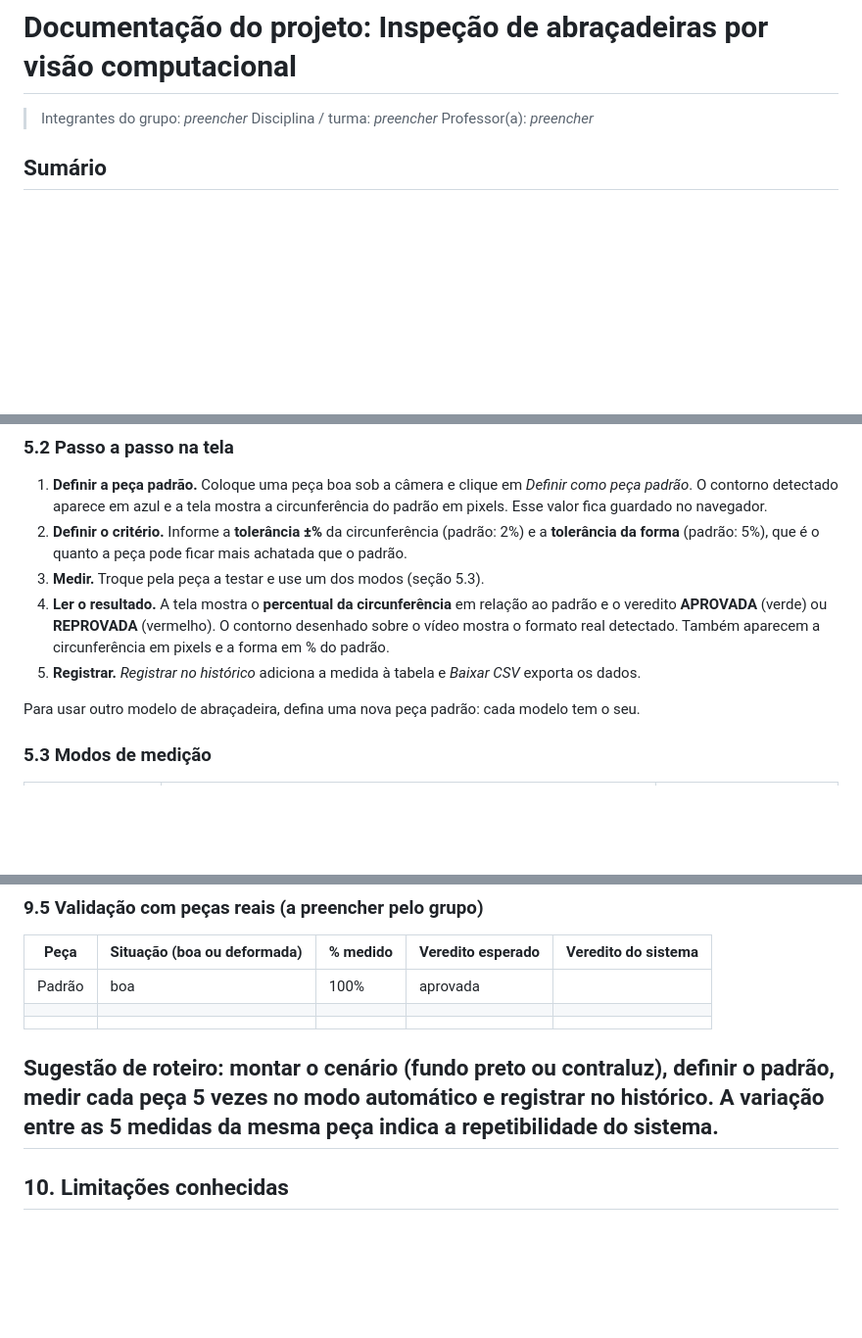
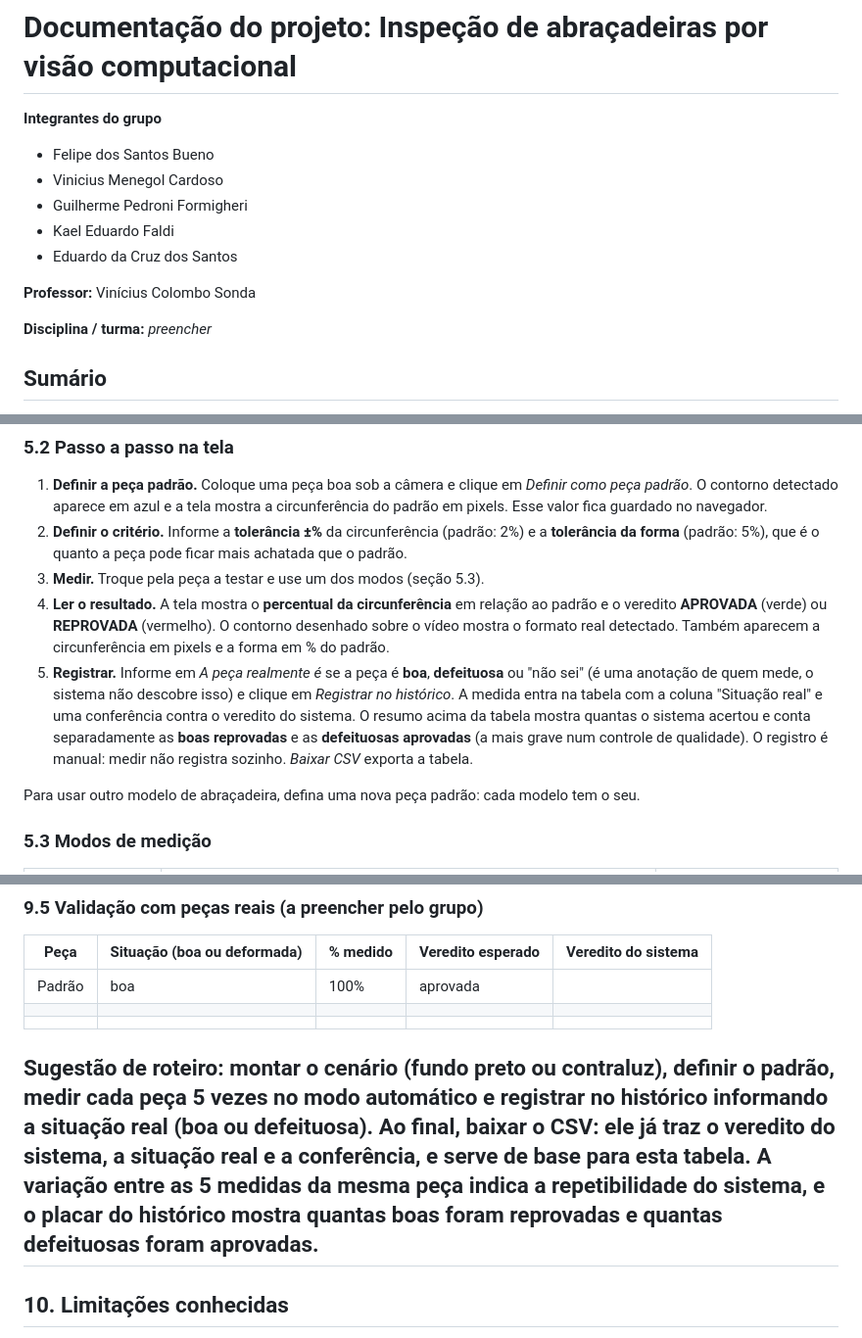
Before and after one commit to Formigheri/Inspecao-Abracadeiras, a Markdown page: DOCUMENTACAO.md, 3 parts joined by grey strips. Shown at 98% size. GitHub-like rendering; blank space fills up the shorter version.

Commit message:
Adicionando integrantes, professor e disciplina na documentação

```diff
--- a/DOCUMENTACAO.md
+++ b/DOCUMENTACAO.md
@@ -1,8 +1,16 @@
 # Documentação do projeto: Inspeção de abraçadeiras por visão computacional
 
-> Integrantes do grupo: _preencher_
-> Disciplina / turma: _preencher_
-> Professor(a): _preencher_
+**Integrantes do grupo**
+
+- Felipe dos Santos Bueno
+- Vinicius Menegol Cardoso
+- Guilherme Pedroni Formigheri
+- Kael Eduardo Faldi
+- Eduardo da Cruz dos Santos
+
+**Professor:** Vinícius Colombo Sonda
+
+**Disciplina / turma:** _preencher_
 
 ## Sumário
 
@@ -276,7 +284,12 @@ A qualidade da medição depende mais do cenário do que do código:
 4. **Ler o resultado.** A tela mostra o **percentual da circunferência** em relação ao padrão e o
    veredito **APROVADA** (verde) ou **REPROVADA** (vermelho). O contorno desenhado sobre o vídeo
    mostra o formato real detectado. Também aparecem a circunferência em pixels e a forma em % do padrão.
-5. **Registrar.** *Registrar no histórico* adiciona a medida à tabela e *Baixar CSV* exporta os dados.
+5. **Registrar.** Informe em *A peça realmente é* se a peça é **boa**, **defeituosa** ou "não sei" (é uma
+   anotação de quem mede, o sistema não descobre isso) e clique em *Registrar no histórico*. A medida entra
+   na tabela com a coluna "Situação real" e uma conferência contra o veredito do sistema. O resumo acima da
+   tabela mostra quantas o sistema acertou e conta separadamente as **boas reprovadas** e as
+   **defeituosas aprovadas** (a mais grave num controle de qualidade). O registro é manual: medir não
+   registra sozinho. *Baixar CSV* exporta a tabela.
 
 Para usar outro modelo de abraçadeira, defina uma nova peça padrão: cada modelo tem o seu.
 
@@ -626,8 +640,11 @@ comparados dentro do mesmo enquadramento: entre as fotos 3 e 4 a câmera mudou e
 | | | | | |
 | | | | | |
 
-Sugestão de roteiro: montar o cenário (fundo preto ou contraluz), definir o padrão, medir cada peça 5 vezes no modo automático e registrar no histórico. A variação
-entre as 5 medidas da mesma peça indica a repetibilidade do sistema.
+Sugestão de roteiro: montar o cenário (fundo preto ou contraluz), definir o padrão, medir cada peça 5 vezes no
+modo automático e registrar no histórico **informando a situação real** (boa ou defeituosa). Ao final, baixar
+o CSV: ele já traz o veredito do sistema, a situação real e a conferência, e serve de base para esta tabela.
+A variação entre as 5 medidas da mesma peça indica a repetibilidade do sistema, e o placar do histórico mostra
+quantas boas foram reprovadas e quantas defeituosas foram aprovadas.
 ---
 ## 10. Limitações conhecidas
 
```
Also changed, not shown: other parts of DOCUMENTACAO.md (+3 -2 lines).
